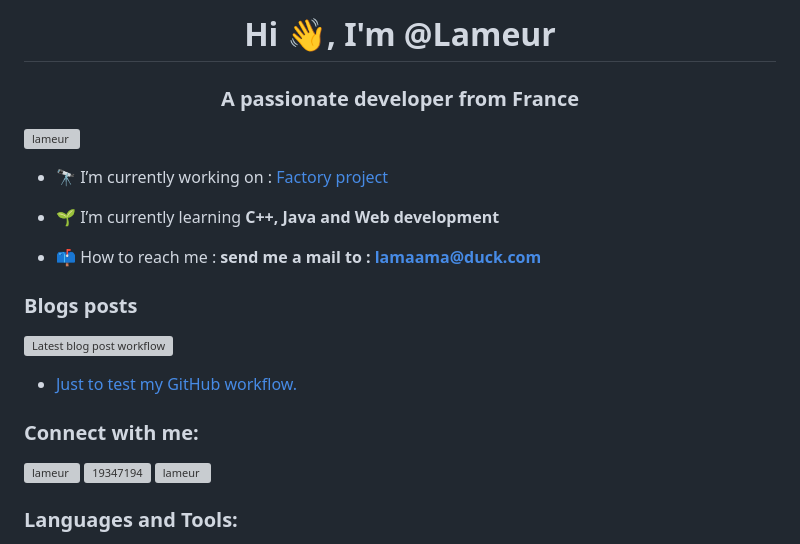
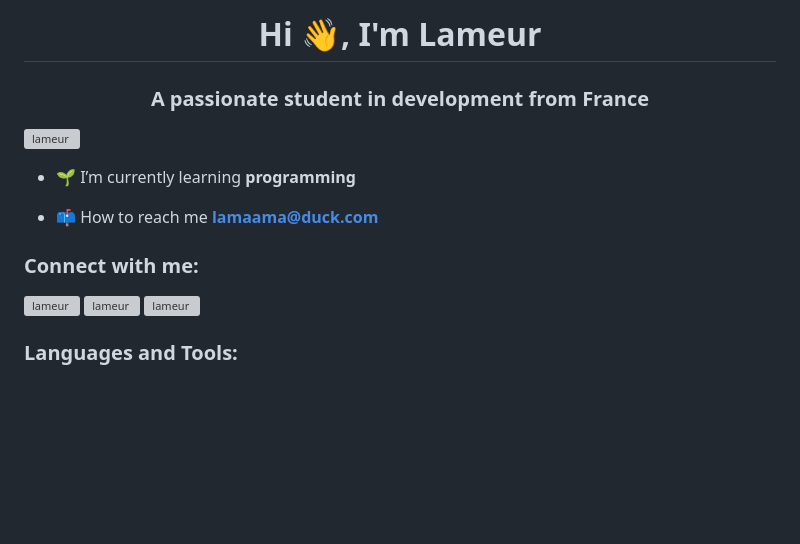
Before and after one commit to Lameur/Lameur, a Markdown page: README.md, the part around the change printed below. Rendered like a GitHub page; blank space fills up the shorter version; grey boxes are pictures that could not be loaded.

```diff
--- a/README.md
+++ b/README.md
@@ -1,3 +1,3 @@
-<h1 align="center">Hi 👋, I'm @Lameur</h1>
-<h3 align="center">A passionate developer from France</h3>
+<h1 align="center">Hi 👋, I'm Lameur</h1>
+<h3 align="center">A passionate student in development from France</h3>
 
@@ -5,20 +5,12 @@
 
-- 🔭 I’m currently working on : [Factory project](https://github.com/Lameur/Factory-Project)
+- 🌱 I’m currently learning **programming**
 
-- 🌱 I’m currently learning **C++, Java and Web development**
-
-- 📫 How to reach me : **send me a mail to : lamaama@duck.com**
-
-### Blogs posts
-[![Latest blog post workflow](https://github.com/Lameur/Lameur/actions/workflows/blog-post-workflow.yml/badge.svg)](https://github.com/Lameur/Lameur/actions/workflows/blog-post-workflow.yml)
-<!-- BLOG-POST-LIST:START -->
-- [Just to test my GitHub workflow.](https://dev.to/lameur/just-to-test-my-github-workflow-aj5)
-<!-- BLOG-POST-LIST:END -->
+- 📫 How to reach me **lamaama@duck.com**
 
 <h3 align="left">Connect with me:</h3>
 <p align="left">
 <a href="https://dev.to/lameur" target="blank"><img align="center" src="https://raw.githubusercontent.com/rahuldkjain/github-profile-readme-generator/master/src/images/icons/Social/devto.svg" alt="lameur" height="30" width="40" /></a>
-<a href="https://stackoverflow.com/users/19347194" target="blank"><img align="center" src="https://raw.githubusercontent.com/rahuldkjain/github-profile-readme-generator/master/src/images/icons/Social/stack-overflow.svg" alt="19347194" height="30" width="40" /></a>
+<a href="https://stackoverflow.com/users/lameur" target="blank"><img align="center" src="https://raw.githubusercontent.com/rahuldkjain/github-profile-readme-generator/master/src/images/icons/Social/stack-overflow.svg" alt="lameur" height="30" width="40" /></a>
 <a href="https://codesandbox.com/lameur" target="blank"><img align="center" src="https://raw.githubusercontent.com/rahuldkjain/github-profile-readme-generator/master/src/images/icons/Social/codesandbox.svg" alt="lameur" height="30" width="40" /></a>
 </p>
 
```
Also changed, not shown: other parts of README.md (+8 -5 lines).
